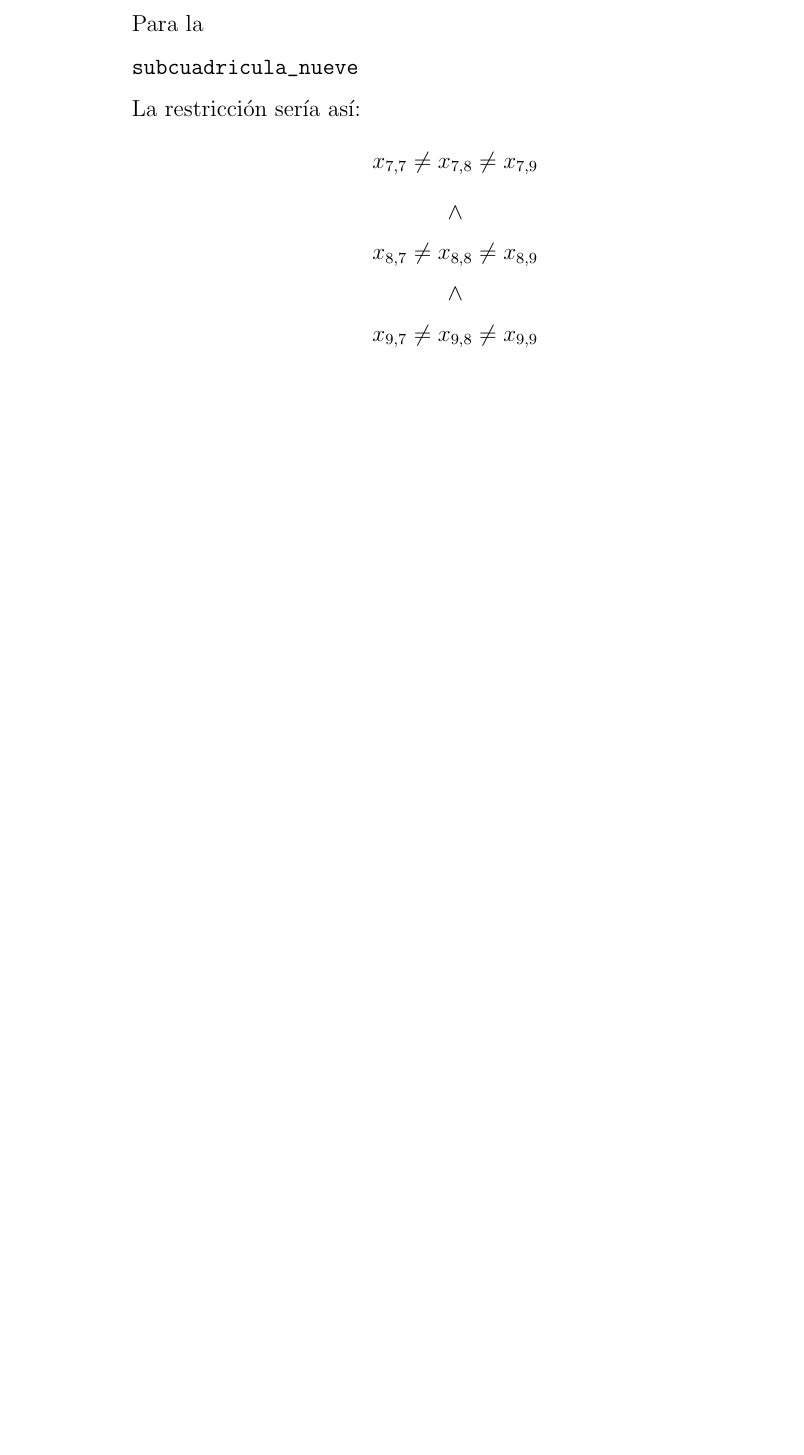
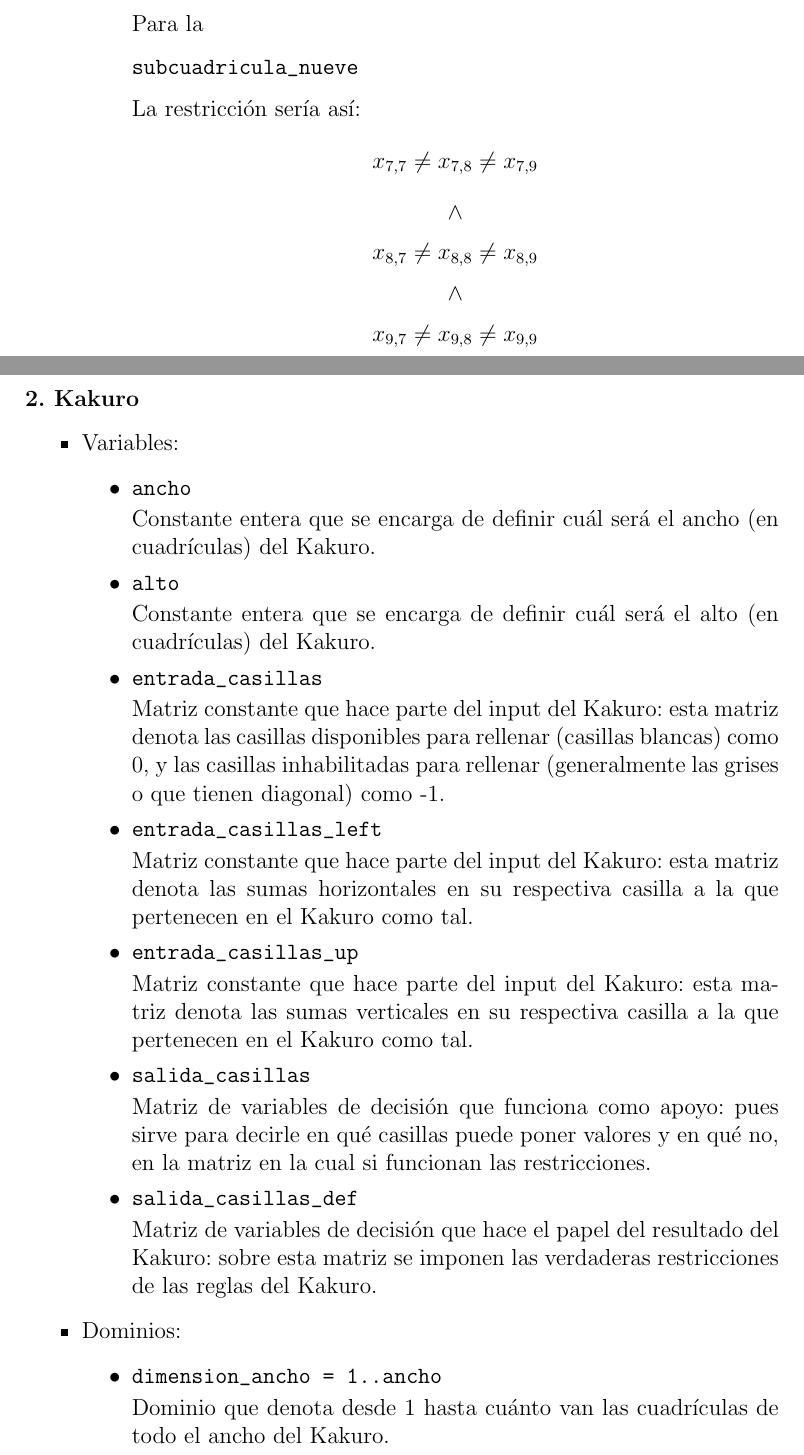
Before and after one commit to juanmarcos935/constraint-programming-workshop, a LaTeX document (practica.tex): part of page 7 of 18 before the commit and two parts of pages 7 and 8 of 19 after it, the two joined at a grey line, cut so that both start at the same text, the shorter picture padded with empty space. Compiled offline with pdfLaTeX.

Commit message:
Probado el Kakuro conuna instancia 13x13, exitoso, seguros del Kakuro

```diff
--- a/practica.tex
+++ b/practica.tex
@@ -328,3 +328,45 @@ x_{9,7} \neq x_{9,8} \neq x_{9,9}
 \newpage
 
 \begin{flushleft}
+\textbf{2. Kakuro}
+\end{flushleft}
+
+\begin{itemize}
+\item Variables:
+\begin{itemize}
+\item \begin{verbatim}
+ancho
+\end{verbatim}
+Constante entera que se encarga de definir cuál será el ancho (en cuadrículas) del Kakuro.
+\item \begin{verbatim}
+alto
+\end{verbatim}
+Constante entera que se encarga de definir cuál será el alto (en cuadrículas) del Kakuro.
+\item \begin{verbatim}
+entrada_casillas
+\end{verbatim}
+Matriz constante que hace parte del input del Kakuro: esta matriz denota las casillas disponibles para rellenar (casillas blancas) como 0, y las casillas inhabilitadas para rellenar (generalmente las grises o que tienen diagonal) como -1.
+\item \begin{verbatim}
+entrada_casillas_left
+\end{verbatim}
+Matriz constante que hace parte del input del Kakuro: esta matriz denota las sumas horizontales en su respectiva casilla a la que pertenecen en el Kakuro como tal.
+\item \begin{verbatim}
+entrada_casillas_up
+\end{verbatim}
+Matriz constante que hace parte del input del Kakuro: esta matriz denota las sumas verticales en su respectiva casilla a la que pertenecen en el Kakuro como tal.
+\item \begin{verbatim}
+salida_casillas
+\end{verbatim}
+Matriz de variables de decisión que funciona como apoyo: pues sirve para decirle en qué casillas puede poner valores y en qué no, en la matriz en la cual si funcionan las restricciones.
+\item \begin{verbatim}
+salida_casillas_def
+\end{verbatim}
+Matriz de variables de decisión que hace el papel del resultado del Kakuro: sobre esta matriz se imponen las verdaderas restricciones de las reglas del Kakuro.
+\end{itemize}
+\item Dominios:
+\begin{itemize}
+\item \begin{verbatim}
+dimension_ancho = 1..ancho
+\end{verbatim}
+Dominio que denota desde 1 hasta cuánto van las cuadrículas de todo el ancho del Kakuro.
+\item \begin{verbatim}
```
Also changed, not shown: practica.pdf, practica.tex (34 more changed lines), 4 other files.
